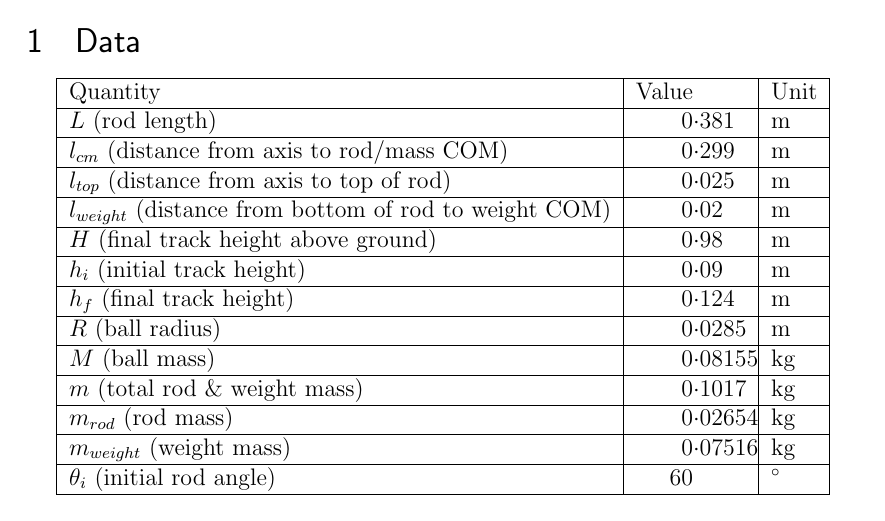
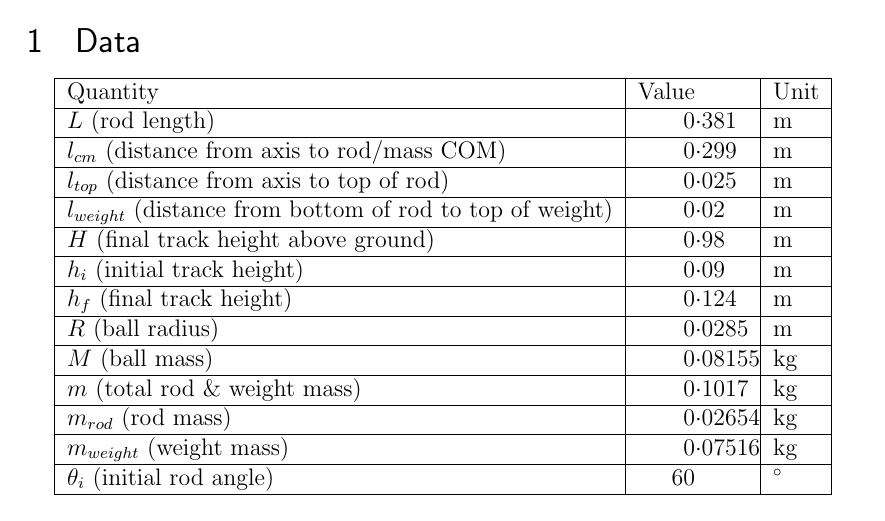
Before and after one commit to erfz/LaTeX, a LaTeX document (rod_ball_lab/rod_ball_lab.tex): part of page 1 of 2, cut so that both start at the same text. Compiled offline with pdfLaTeX.

Commit message:
Add files via upload

```diff
--- a/rod_ball_lab/rod_ball_lab.tex
+++ b/rod_ball_lab/rod_ball_lab.tex
@@ -75,7 +75,7 @@
     $L$ (rod length) & 0.381 & m \\ \hline
     $l_{cm}$ (distance from axis to rod/mass COM) & 0.299 & m \\ \hline
     $l_{top}$ (distance from axis to top of rod) & 0.025 & m \\ \hline
-    $l_{weight}$ (distance from bottom of rod to weight COM) & 0.02 & m \\ \hline
+    $l_{weight}$ (distance from bottom of rod to top of weight) & 0.02 & m \\ \hline
     $H$ (final track height above ground) & 0.98 & m \\ \hline
     $h_i$ (initial track height) & 0.09 & m \\ \hline
     $h_f$ (final track height) & 0.124 & m \\ \hline
```
Also changed, not shown: rod_ball_lab/rod_ball_lab.pdf, 2 other files.
